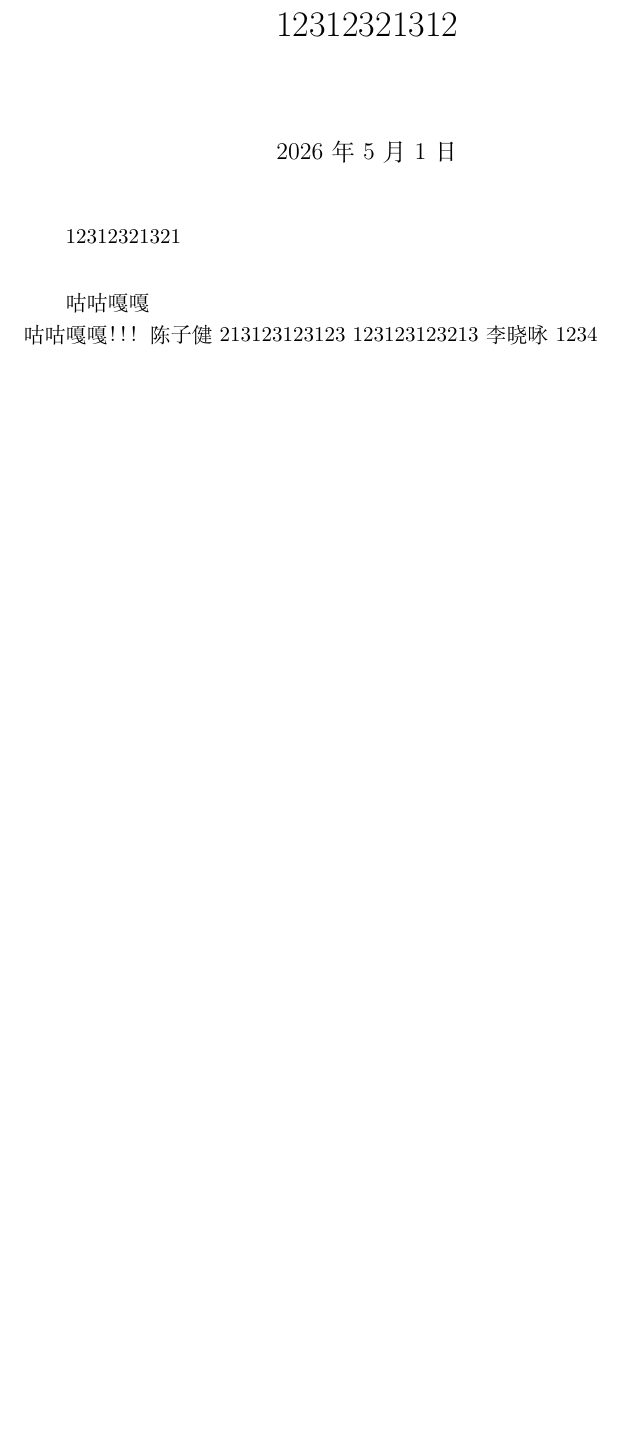
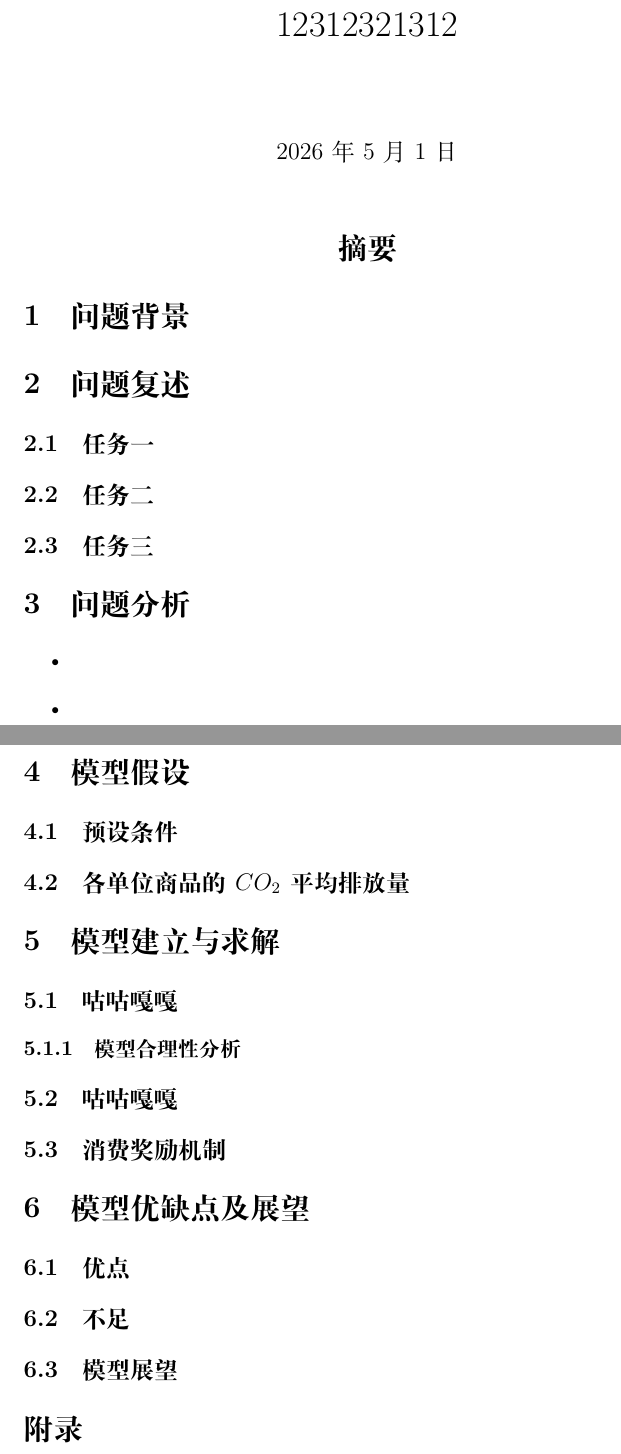
Before and after one commit to mikulovesuki/---, a LaTeX document (shumo.tex): part of the page before the commit and two parts of pages 1 and 2 of 2 after it, the two joined at a grey line, cut so that both start at the same text, the shorter picture padded with empty space. Compiled offline with XeLaTeX.

Commit message:
题目及论文框架

```diff
--- a/shumo.tex
+++ b/shumo.tex
@@ -29,12 +29,58 @@
 \begin{document}
 \title{12312321312}
 \maketitle
-12312321321\\
 
-咕咕嘎嘎\\
-咕咕嘎嘎！！！
-陈子健213123123123
-123123123213
-李晓咏
-1234
+\begin{center}
+\section*{摘要}
+\end{center}
+
+\section{问题背景}
+
+\section{问题复述}
+
+\subsection{任务一}
+
+\subsection{任务二}
+
+\subsection{任务三}
+
+
+\section{问题分析}
+
+\begin{itemize}
+    \item
+    \item
+\end{itemize}
+
+\section{模型假设}
+
+\subsection{预设条件}
+
+
+
+\subsection{各单位商品的$CO_2$平均排放量}%todo列个表格，题目里已给出
+
+
+\section{模型建立与求解}
+
+\subsection{咕咕嘎嘎}%任务一模型
+
+\subsubsection{模型合理性分析}
+
+\subsection{咕咕嘎嘎}%任务二
+
+\subsection{消费奖励机制}%任务三
+
+\section{模型优缺点及展望}
+
+\subsection{优点}
+
+\subsection{不足}
+
+\subsection{模型展望}
+
+
+\section*{附录}
+
+
 \end{document}
```
Also changed, not shown: 2026年数学建模校赛.pdf (added), shumo.pdf, 5 other files.
